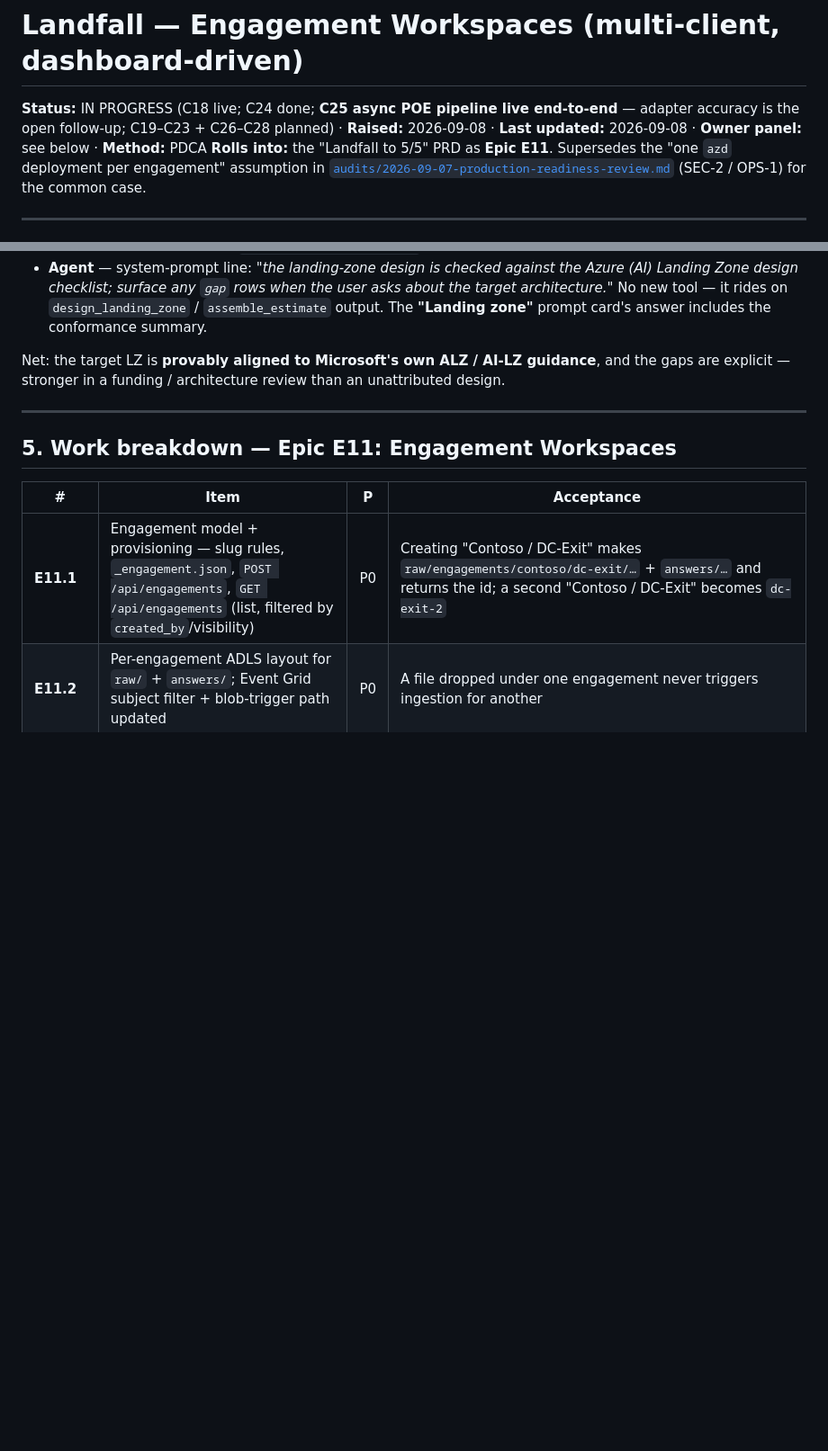
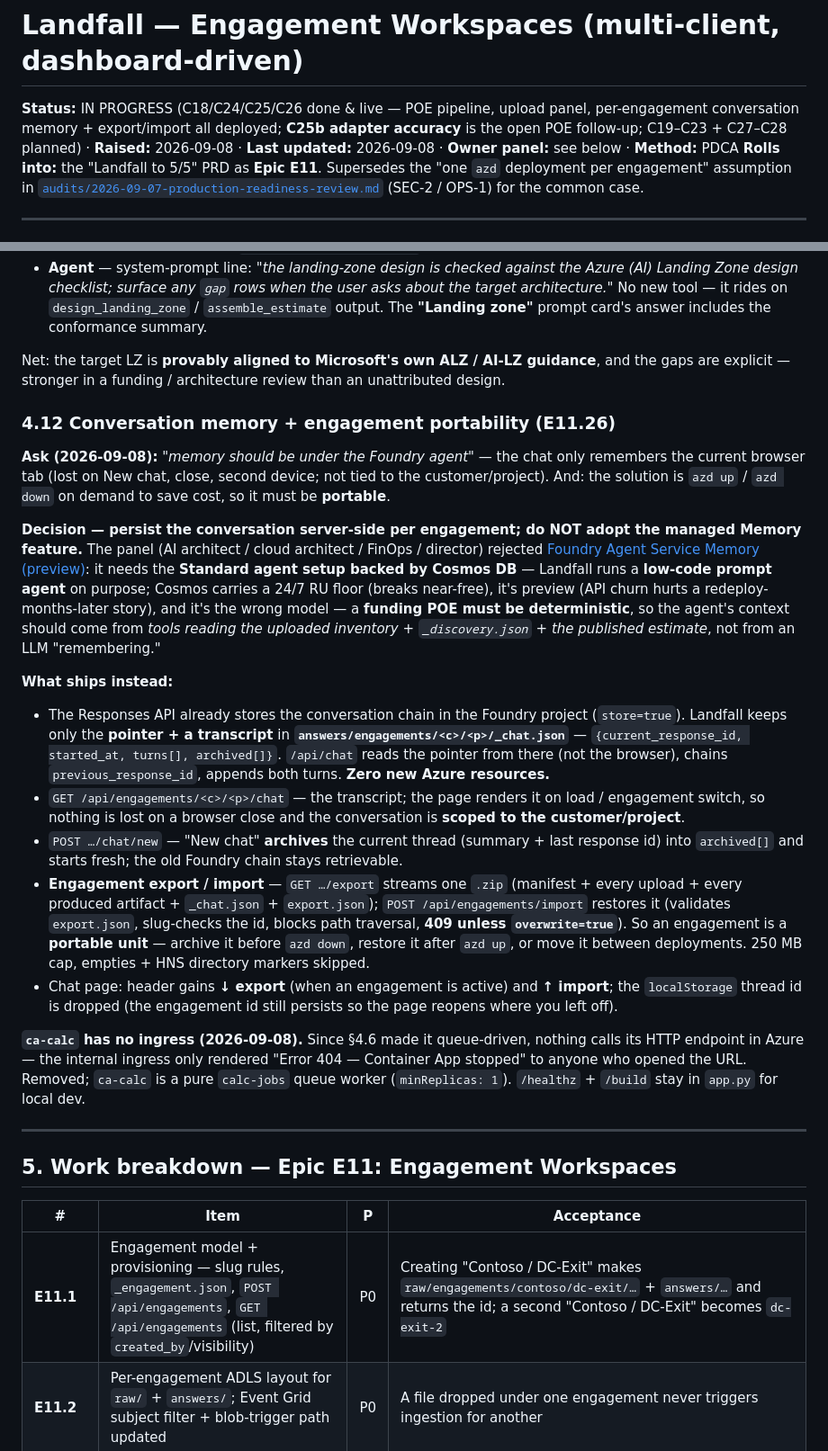
Before and after one commit to upendra25312/Landfall, a Markdown page: prd/engagement-workspaces-prd.md, 2 parts joined by grey strips. Shown at 90% size. Drawn GitHub-style; blank space fills up the shorter version.

Commit message:
E11 PRD: §4.12 conversation memory + engagement export/import (C26); ca-calc no ingress
- §4.12 NEW: per-engagement conversation persisted server-side (Responses API store
  + _chat.json pointer/transcript), why NOT the managed Memory feature (Cosmos/
  Standard-agent, wrong cost + portability), engagement .zip export/import for
  azd down/up portability; ca-calc ingress removed (queue worker)
- work item E11.26 (done), sponsor decision 14, cadence C26 done / C26b for E11.21,
  status header

Co-Authored-By: Claude Sonnet 5 <noreply@anthropic.com>

```diff
--- a/prd/engagement-workspaces-prd.md
+++ b/prd/engagement-workspaces-prd.md
@@ -1,9 +1,9 @@
 # Landfall — Engagement Workspaces (multi-client, dashboard-driven)
 
-**Status:** IN PROGRESS (C18 live; C24 done; **C25 async POE pipeline live end-to-end**
-— adapter accuracy is the open follow-up; C19–C23 + C26–C28 planned) ·
-**Raised:** 2026-09-08 · **Last updated:** 2026-09-08 ·
-**Owner panel:** see below · **Method:** PDCA
+**Status:** IN PROGRESS (C18/C24/C25/C26 done & live — POE pipeline, upload panel,
+per-engagement conversation memory + export/import all deployed; **C25b adapter accuracy**
+is the open POE follow-up; C19–C23 + C27–C28 planned) · **Raised:** 2026-09-08 ·
+**Last updated:** 2026-09-08 · **Owner panel:** see below · **Method:** PDCA
 **Rolls into:** the "Landfall to 5/5" PRD as **Epic E11**. Supersedes the
 "one `azd` deployment per engagement" assumption in
 [`audits/2026-09-07-production-readiness-review.md`](../audits/2026-09-07-production-readiness-review.md)
@@ -695,6 +695,50 @@ Net: the target LZ is **provably aligned to Microsoft's own ALZ / AI-LZ guidance
 the gaps are explicit — stronger in a funding / architecture review than an unattributed
 design.
 
+### 4.12 Conversation memory + engagement portability (E11.26)
+
+**Ask (2026-09-08):** *"memory should be under the Foundry agent"* — the chat only
+remembers the current browser tab (lost on New chat, close, second device; not tied to
+the customer/project). And: the solution is `azd up` / `azd down` on demand to save cost,
+so it must be **portable**.
+
+**Decision — persist the conversation server-side per engagement; do NOT adopt the
+managed Memory feature.** The panel (AI architect / cloud architect / FinOps / director)
+rejected [Foundry Agent Service Memory (preview)](https://learn.microsoft.com/en-us/azure/foundry/agents/how-to/memory-usage):
+it needs the **Standard agent setup backed by Cosmos DB** — Landfall runs a **low-code
+prompt agent** on purpose; Cosmos carries a 24/7 RU floor (breaks near-free), it's preview
+(API churn hurts a redeploy-months-later story), and it's the wrong model — a **funding
+POE must be deterministic**, so the agent's context should come from *tools reading the
+uploaded inventory + `_discovery.json` + the published estimate*, not from an LLM
+"remembering."
+
+**What ships instead:**
+
+- The Responses API already stores the conversation chain in the Foundry project
+  (`store=true`). Landfall keeps only the **pointer + a transcript** in
+  **`answers/engagements/<c>/<p>/_chat.json`** — `{current_response_id, started_at,
+  turns[], archived[]}`. `/api/chat` reads the pointer from there (not the browser),
+  chains `previous_response_id`, appends both turns. **Zero new Azure resources.**
+- `GET /api/engagements/<c>/<p>/chat` — the transcript; the page renders it on load /
+  engagement switch, so nothing is lost on a browser close and the conversation is
+  **scoped to the customer/project**.
+- `POST …/chat/new` — "New chat" **archives** the current thread (summary + last response
+  id) into `archived[]` and starts fresh; the old Foundry chain stays retrievable.
+- **Engagement export / import** — `GET …/export` streams one `.zip` (manifest + every
+  upload + every produced artifact + `_chat.json` + `export.json`); `POST
+  /api/engagements/import` restores it (validates `export.json`, slug-checks the id,
+  blocks path traversal, **409 unless `overwrite=true`**). So an engagement is a
+  **portable unit** — archive it before `azd down`, restore it after `azd up`, or move it
+  between deployments. 250 MB cap, empties + HNS directory markers skipped.
+- Chat page: header gains **↓ export** (when an engagement is active) and **↑ import**;
+  the `localStorage` thread id is dropped (the engagement id still persists so the page
+  reopens where you left off).
+
+**`ca-calc` has no ingress (2026-09-08).** Since §4.6 made it queue-driven, nothing calls
+its HTTP endpoint in Azure — the internal ingress only rendered "Error 404 — Container
+App stopped" to anyone who opened the URL. Removed; `ca-calc` is a pure `calc-jobs`
+queue worker (`minReplicas: 1`). `/healthz` + `/build` stay in `app.py` for local dev.
+
 ---
 
 ## 5. Work breakdown — Epic E11: Engagement Workspaces
```
Also changed, not shown: other parts of prd/engagement-workspaces-prd.md (+11 -1 lines).
